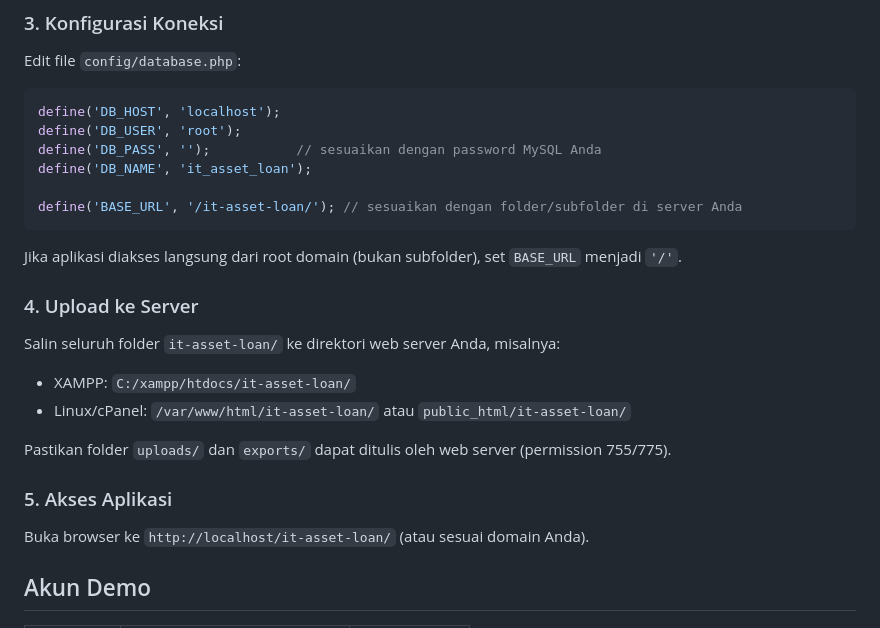
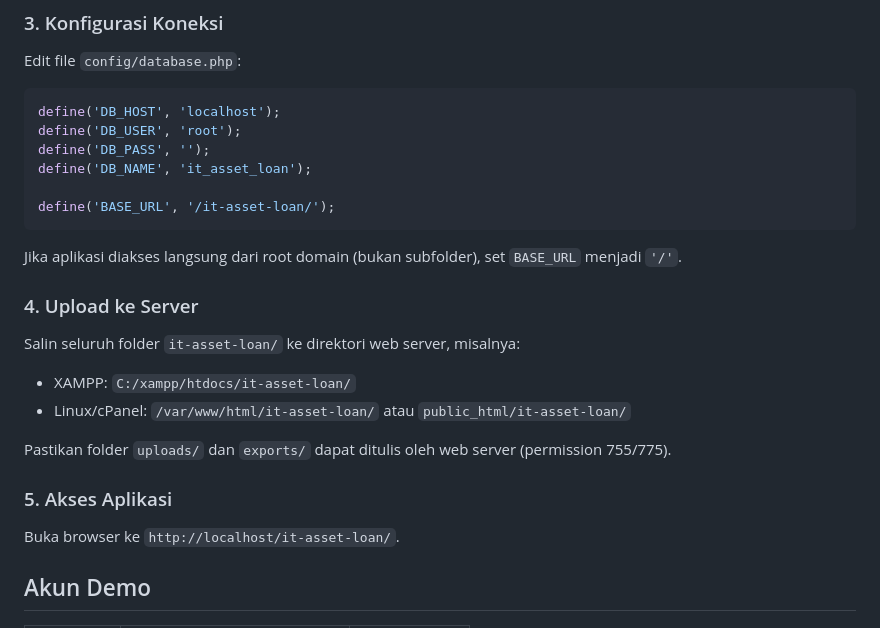
Before and after one commit to nuelheran/IT-Asset-Loan, a Markdown page: README.md, the part around the change. Drawn GitHub-style.

````diff
--- a/README.md
+++ b/README.md
@@ -74,23 +74,23 @@ Edit file `config/database.php`:
 ```php
 define('DB_HOST', 'localhost');
 define('DB_USER', 'root');
-define('DB_PASS', '');           // sesuaikan dengan password MySQL Anda
+define('DB_PASS', '');
 define('DB_NAME', 'it_asset_loan');
 
-define('BASE_URL', '/it-asset-loan/'); // sesuaikan dengan folder/subfolder di server Anda
+define('BASE_URL', '/it-asset-loan/');
 ```
 
 Jika aplikasi diakses langsung dari root domain (bukan subfolder), set `BASE_URL` menjadi `'/'`.
 
 ### 4. Upload ke Server
-Salin seluruh folder `it-asset-loan/` ke direktori web server Anda, misalnya:
+Salin seluruh folder `it-asset-loan/` ke direktori web server, misalnya:
 - XAMPP: `C:/xampp/htdocs/it-asset-loan/`
 - Linux/cPanel: `/var/www/html/it-asset-loan/` atau `public_html/it-asset-loan/`
 
 Pastikan folder `uploads/` dan `exports/` dapat ditulis oleh web server (permission 755/775).
 
 ### 5. Akses Aplikasi
-Buka browser ke `http://localhost/it-asset-loan/` (atau sesuai domain Anda).
+Buka browser ke `http://localhost/it-asset-loan/`.
 
 ## Akun Demo
 
````
